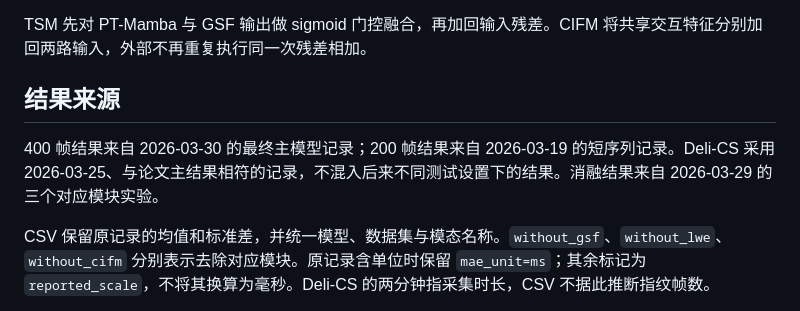
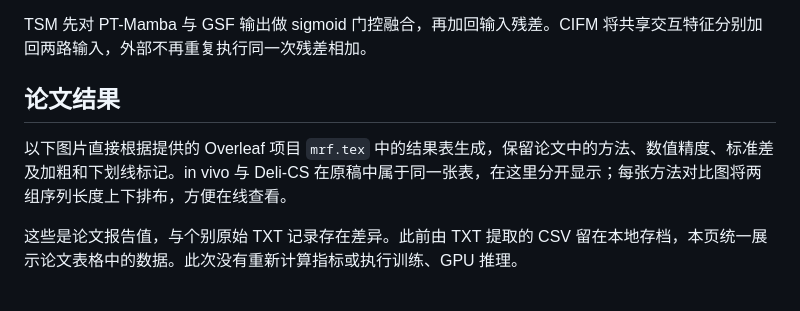
Before and after one commit to YifanNing6117/tsfd-mrf, a Markdown page: README.md, the part around one of its changes. Rendered like a GitHub page.

```diff
--- a/README.md
+++ b/README.md
@@ -29,9 +30,9 @@ model = TSFDMRF(num_out_chans=2, img_size=256)
 
 TSM 先对 PT-Mamba 与 GSF 输出做 sigmoid 门控融合，再加回输入残差。CIFM 将共享交互特征分别加回两路输入，外部不再重复执行同一次残差相加。
 
-## 结果来源
+## 论文结果
 
-400 帧结果来自 2026-03-30 的最终主模型记录；200 帧结果来自 2026-03-19 的短序列记录。Deli-CS 采用 2026-03-25、与论文主结果相符的记录，不混入后来不同测试设置下的结果。消融结果来自 2026-03-29 的三个对应模块实验。
+以下图片直接根据提供的 Overleaf 项目 `mrf.tex` 中的结果表生成，保留论文中的方法、数值精度、标准差及加粗和下划线标记。in vivo 与 Deli-CS 在原稿中属于同一张表，在这里分开显示；每张方法对比图将两组序列长度上下排布，方便在线查看。
 
-CSV 保留原记录的均值和标准差，并统一模型、数据集与模态名称。`without_gsf`、`without_lwe`、`without_cifm` 分别表示去除对应模块。原记录含单位时保留 `mae_unit=ms`；其余标记为 `reported_scale`，不将其换算为毫秒。Deli-CS 的两分钟指采集时长，CSV 不据此推断指纹帧数。
+这些是论文报告值，与个别原始 TXT 记录存在差异。此前由 TXT 提取的 CSV 留在本地存档，本页统一展示论文表格中的数据。此次没有重新计算指标或执行训练、GPU 推理。
 
```
Also changed, not shown: other parts of README.md (+25 -6 lines), images/brainweb_comparison.png (added), images/component_ablation.png (added), images/delics_comparison.png (added), images/invivo_comparison.png (added), images/model_complexity.png (added), 4 other files.
